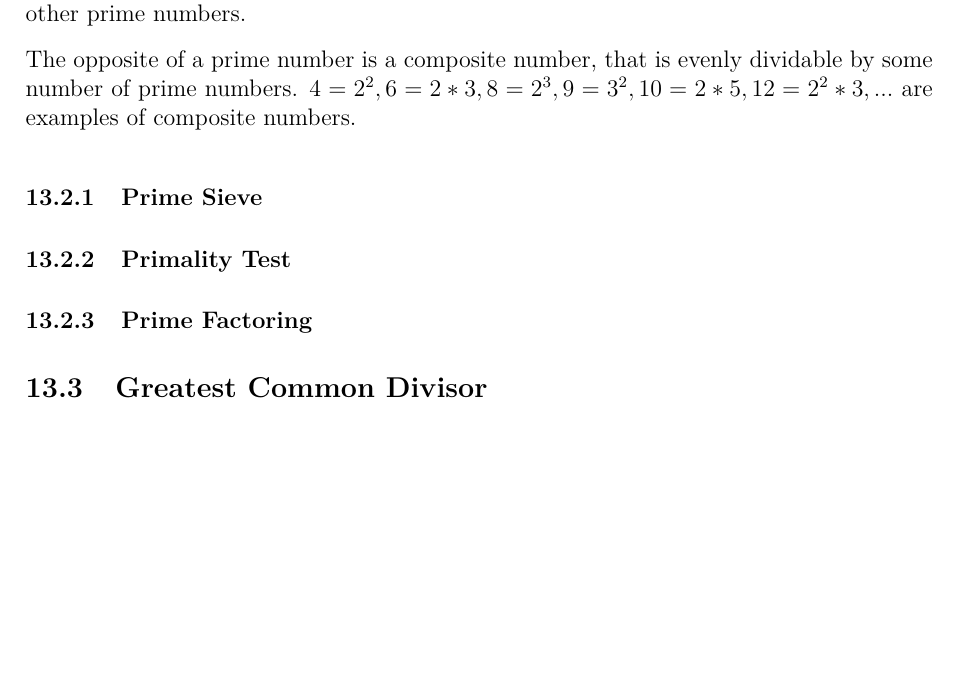
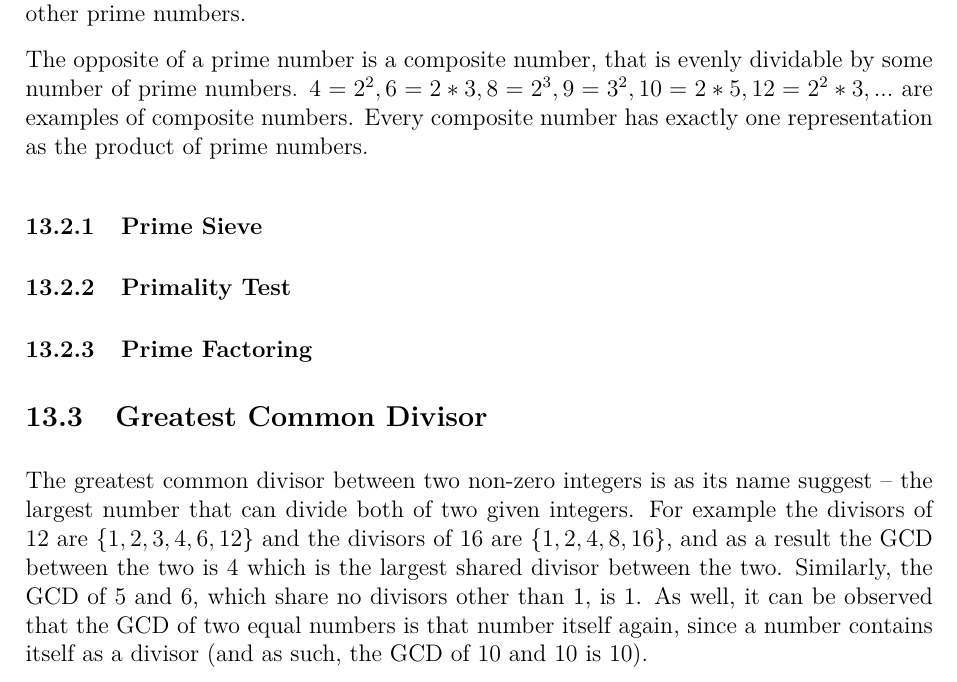
Before and after one commit to JarateKing/Competitive-Programming-Textbook, a LaTeX document (main.tex, which reads chapters/number-theory-problems.tex): part of page 78 of 86 before the commit and part of page 78 of 87 after it, cut so that both start at the same text, the shorter picture padded with empty space. Compiled offline with pdfLaTeX.

Commit message:
added description of gcd

```diff
--- a/chapters/number-theory-problems.tex
+++ b/chapters/number-theory-problems.tex
@@ -26,7 +26,7 @@ Prime numbers are a recurring concept inside number theory, and is foundational
 
 In short, prime numbers are integers $> 1$ that cannot be evenly divided by any other integer $> 1$. In other words, a prime number is a number that can't be represented as the product of more than one prime number. For example, $2, 3, 5, 7, 11, 13, 17, 19, 23, ...$ are prime numbers, because none of the following can be representated as the product of other prime numbers.
 
-The opposite of a prime number is a composite number, that is evenly dividable by some number of prime numbers. $4 = 2^2, 6 = 2*3, 8 = 2^3, 9 = 3^2, 10 = 2*5, 12 = 2^2*3, ...$ are examples of composite numbers.
+The opposite of a prime number is a composite number, that is evenly dividable by some number of prime numbers. $4 = 2^2, 6 = 2*3, 8 = 2^3, 9 = 3^2, 10 = 2*5, 12 = 2^2*3, ...$ are examples of composite numbers. Every composite number has exactly one representation as the product of prime numbers.
 
 \subsubsection{Prime Sieve}
 
@@ -35,6 +35,8 @@ The opposite of a prime number is a composite number, that is evenly dividable b
 \subsubsection{Prime Factoring}
 
 \subsection{Greatest Common Divisor}
+
+The greatest common divisor between two non-zero integers is as its name suggest -- the largest number that can divide both of two given integers. For example the divisors of $12$ are $\{1,2,3,4,6,12\}$ and the divisors of $16$ are $\{1,2,4,8,16\}$, and as a result the GCD between the two is $4$ which is the largest shared divisor between the two. Similarly, the GCD of $5$ and $6$, which share no divisors other than $1$, is $1$. As well, it can be observed that the GCD of two equal numbers is that number itself again, since a number contains itself as a divisor (and as such, the GCD of $10$ and $10$ is $10$).
 
 \subsubsection{Basic GCD}
 
```
